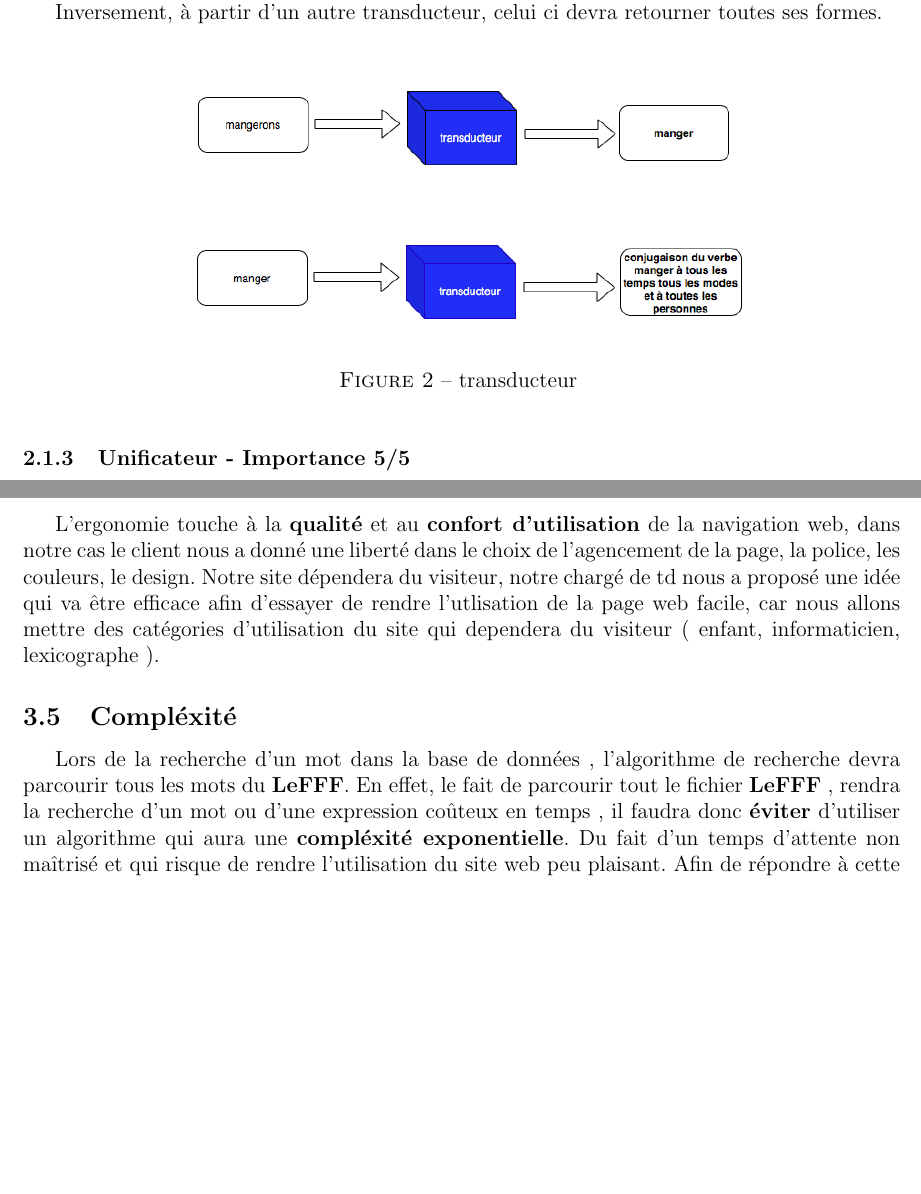
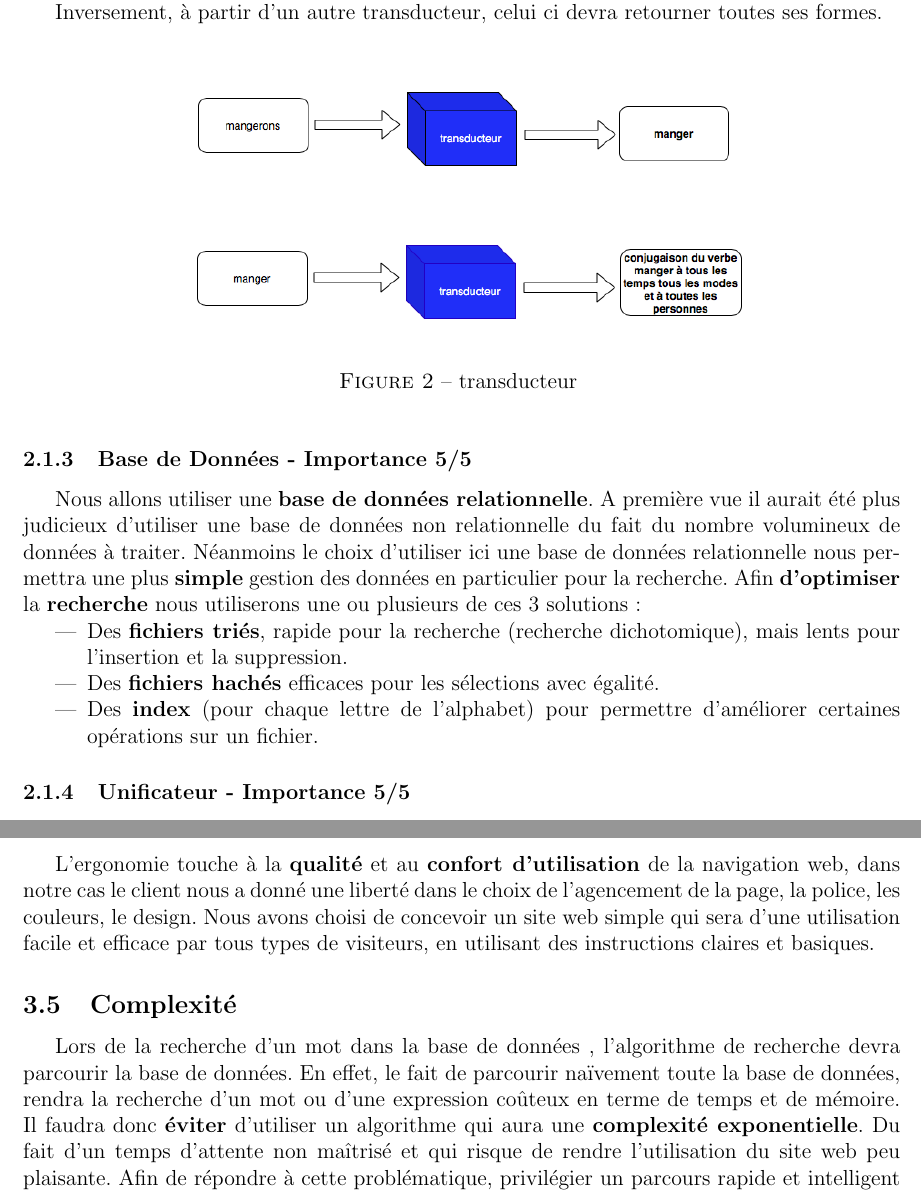
Before and after one commit to abdelamine06/Lexique_clicodorme, a LaTeX document (docs/requirements/cahier_des_besoins.tex, which reads docs/requirements/besoins.tex): two parts of pages 6 and 9 of 12 before the commit and two parts of pages 6 and 9 of 11 after it, joined at a grey line, cut so that both start at the same text, the shorter picture padded with empty space. Compiled offline with pdfLaTeX.

Commit message:
Besoins fonctionnelles/non, modification latex

```diff
--- a/docs/requirements/besoins.tex
+++ b/docs/requirements/besoins.tex
@@ -31,6 +31,16 @@ La composition des \textbf{transducteurs} nous permettra de construire un \textb
     \includegraphics[scale=0.5]{transducteur.png}
     \caption{transducteur }
 \end{figure}
+\subsubsection{Base de Données - Importance 5/5}
+
+
+{Nous allons utiliser une \textbf{base de données relationnelle}. A première vue il aurait été plus judicieux d'utiliser une base de données non relationnelle du fait du nombre volumineux de données à traiter. Néanmoins le choix d'utiliser ici une base de données relationnelle nous permettra une plus \textbf{simple} gestion des données en particulier pour la recherche. Afin \textbf{d'optimiser} la \textbf{recherche} nous utiliserons une ou plusieurs de ces 3 solutions :
+\begin{itemize}
+\item Des \textbf{fichiers triés}, rapide pour la recherche (recherche dichotomique), mais lents pour l'insertion et la suppression.
+\item Des \textbf{fichiers hachés} efficaces pour les sélections avec égalité.
+\item Des \textbf{index} (pour chaque lettre de l'alphabet) pour permettre d'améliorer certaines opérations sur un fichier.
+\end{itemize}\par}
+
 
 \subsubsection{Unificateur - Importance 5/5}{
 \textbf{L'unificateur} est l'algorithme qui va nous permettre de \textbf{lier} plusieurs \textbf{mots} afin d'en tirer le \textbf{sens}, pour ce faire, il faut faire \textbf{l'union des informations} sur ces mots. S'il y a une \textbf{contradiction} avec ces informations, alors la phrase est \textbf{mal formée} et dans ce cas aucun sens ne sera retourné, sinon on pourra voir quel est le sens de l'expression formée.\par}
@@ -93,9 +103,10 @@ Nous offrirons la possibilité de gérer le téléchargement du \textbf{LeFFF} o
 {Nous devrons faire en sorte à ce que la \textbf{base de données} soit \textbf{optimisée} afin qu'une recherche ou exportation par de multiple personnes en même temps ne prenne par un temps trop grand.\par}
 Nous sommes dans l'obligation de manipuler la \textbf{gestion de la mémoire} d'une manière très \textbf{efficace} dans le but d'assurer le fonctionnement des besoins fonctionnels dans tous les scénarios d'utilisation possible du logiciel.
 
+
 \subsection{Ergonomie}
-L’ergonomie touche à la \textbf{qualité} et au \textbf{confort d’utilisation} de la navigation web, dans notre cas le client nous a donné une liberté dans le choix de l'agencement de la page, la police, les couleurs, le design. Notre site dépendera du visiteur, notre chargé de td nous a proposé une idée qui va être efficace afin d'essayer de rendre l'utlisation de la page web facile, car nous allons mettre des catégories d'utilisation du site qui dependera du visiteur ( enfant, informaticien, lexicographe ).
+L’ergonomie touche à la \textbf{qualité} et au \textbf{confort d’utilisation} de la navigation web, dans notre cas le client nous a donné une liberté dans le choix de l'agencement de la page, la police, les couleurs, le design. Nous avons choisi de concevoir un site web simple qui sera d'une utilisation facile et efficace par tous types de visiteurs, en utilisant des instructions claires et basiques.
 
-\subsection{Compléxité}
-Lors de la recherche d'un mot dans la base de données , l'algorithme de recherche devra parcourir tous les mots du \textbf{LeFFF}. En effet, le fait de parcourir tout le fichier \textbf{LeFFF} , rendra la recherche d'un mot ou d'une expression coûteux en temps , il faudra donc \textbf{éviter} d'utiliser  un algorithme qui aura une \textbf{compléxité exponentielle}. Du fait d'un temps d'attente non maîtrisé et qui risque de rendre l'utilisation du site web peu plaisant. Afin de répondre à cette problématique, privilégier un parcours en profondeur qui aura une \textbf{compléxité linaire}.
+\subsection{Complexité}
+Lors de la recherche d'un mot dans la base de données , l'algorithme de recherche devra parcourir la base de données. En effet, le fait de parcourir naïvement toute la base de données, rendra la recherche d'un mot ou d'une expression coûteux en terme de temps et de mémoire. Il faudra donc \textbf{éviter} d'utiliser un algorithme qui aura une \textbf{complexité exponentielle}. Du fait d'un temps d'attente non maîtrisé et qui risque de rendre l'utilisation du site web peu plaisante. Afin de répondre à cette problématique, privilégier un parcours rapide et intelligent qui aura une \textbf{complexité au plus polynomiale}.
 La complexité sera une grande partie dans la réalisation du projet.
```
Also changed, not shown: docs/requirements/introduction.tex (+3 -1 lines), docs/requirements/cahier_des_besoins.bbl (added), docs/requirements/cahier_des_besoins.pdf (added), 8 other files.
